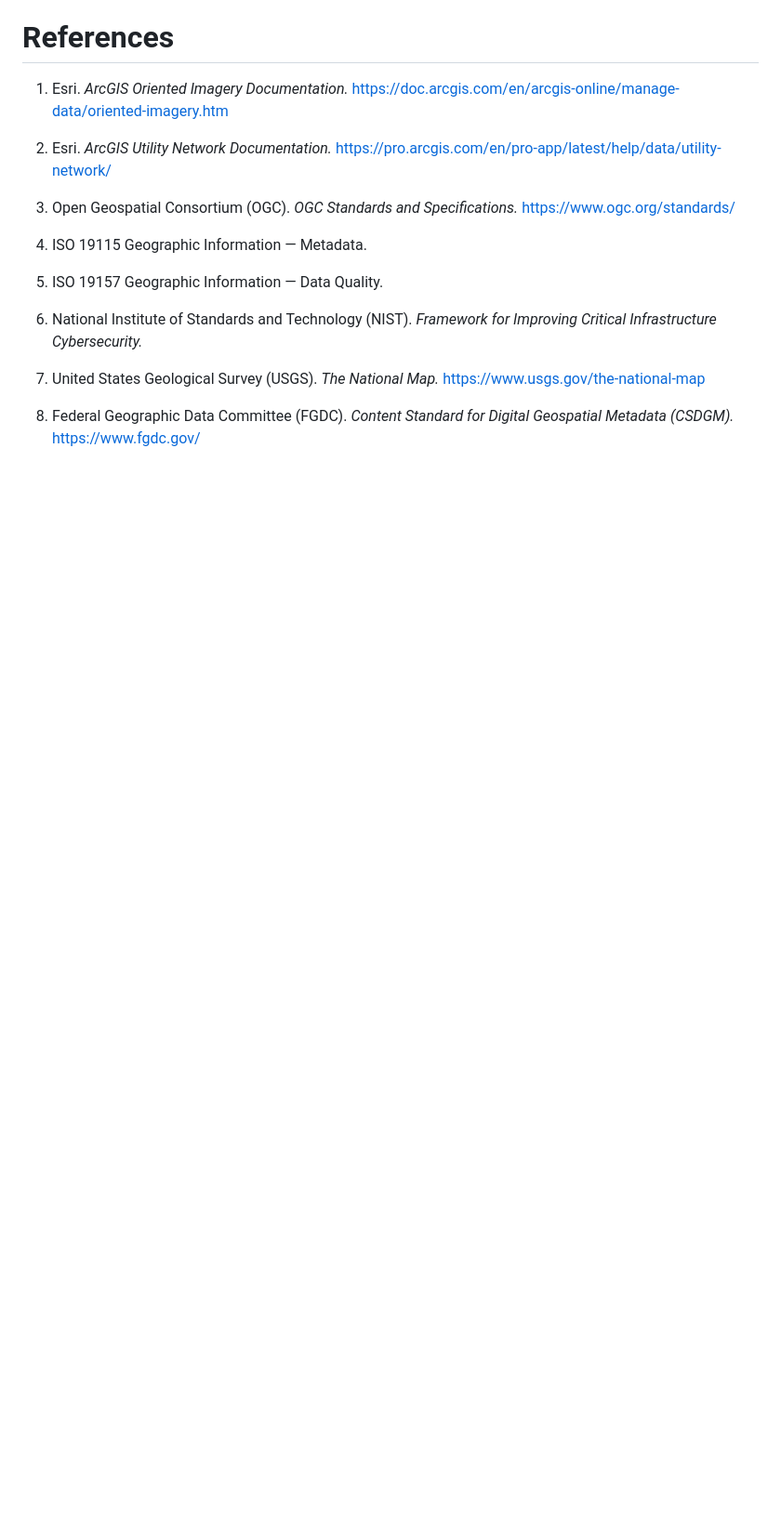
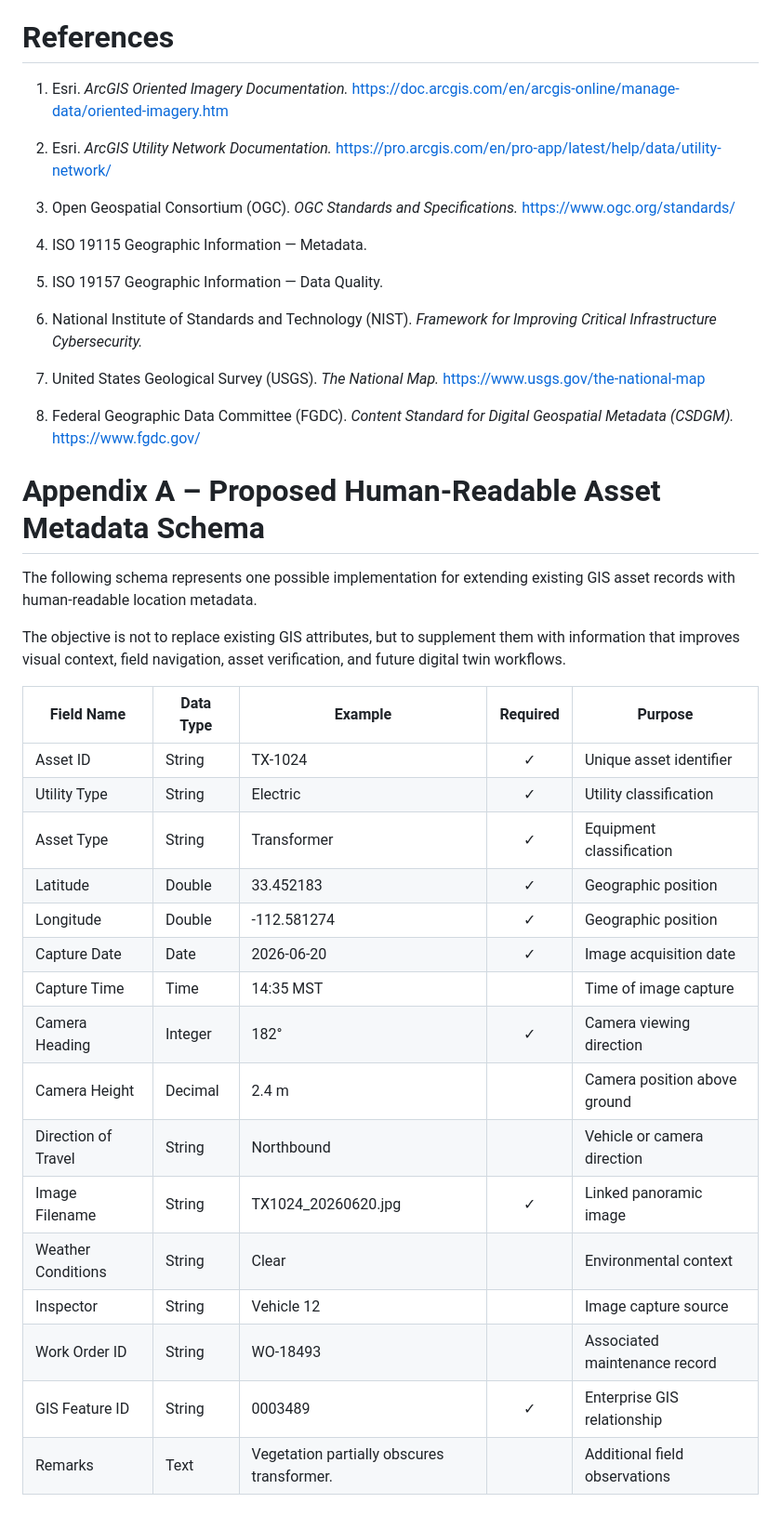
Before and after one commit to TBMeffordGIS/GIS-Portfolio, a Markdown page: Assest-Address-Problem/README.md, the part around the change. Shown at 93% size. Drawn GitHub-style; blank space fills up the shorter version.

Commit message:
Appendix A

```diff
--- a/Assest-Address-Problem/README.md
+++ b/Assest-Address-Problem/README.md
@@ -243,3 +243,28 @@ Ultimately, **the Asset Address Problem is not a problem of identification. It i
 7. United States Geological Survey (USGS). *The National Map.* https://www.usgs.gov/the-national-map
 
 8. Federal Geographic Data Committee (FGDC). *Content Standard for Digital Geospatial Metadata (CSDGM).* https://www.fgdc.gov/
+
+# Appendix A – Proposed Human-Readable Asset Metadata Schema
+
+The following schema represents one possible implementation for extending existing GIS asset records with human-readable location metadata.
+
+The objective is not to replace existing GIS attributes, but to supplement them with information that improves visual context, field navigation, asset verification, and future digital twin workflows.
+
+| Field Name | Data Type | Example | Required | Purpose |
+|------------|-----------|---------|:--------:|---------|
+| Asset ID | String | TX-1024 | ✓ | Unique asset identifier |
+| Utility Type | String | Electric | ✓ | Utility classification |
+| Asset Type | String | Transformer | ✓ | Equipment classification |
+| Latitude | Double | 33.452183 | ✓ | Geographic position |
+| Longitude | Double | -112.581274 | ✓ | Geographic position |
+| Capture Date | Date | 2026-06-20 | ✓ | Image acquisition date |
+| Capture Time | Time | 14:35 MST | | Time of image capture |
+| Camera Heading | Integer | 182° | ✓ | Camera viewing direction |
+| Camera Height | Decimal | 2.4 m | | Camera position above ground |
+| Direction of Travel | String | Northbound | | Vehicle or camera direction |
+| Image Filename | String | TX1024_20260620.jpg | ✓ | Linked panoramic image |
+| Weather Conditions | String | Clear | | Environmental context |
+| Inspector | String | Vehicle 12 | | Image capture source |
+| Work Order ID | String | WO-18493 | | Associated maintenance record |
+| GIS Feature ID | String | 0003489 | ✓ | Enterprise GIS relationship |
+| Remarks | Text | Vegetation partially obscures transformer. | | Additional field observations |
```
